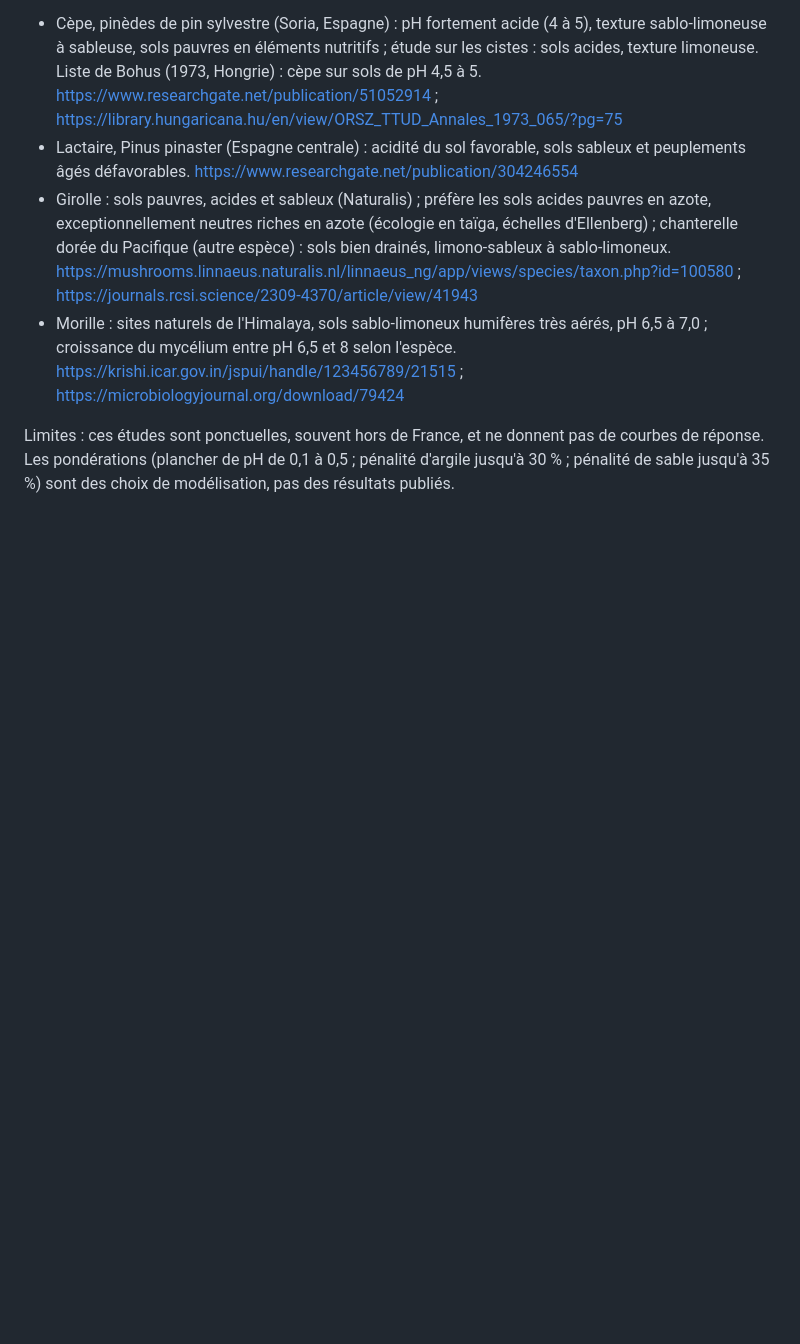
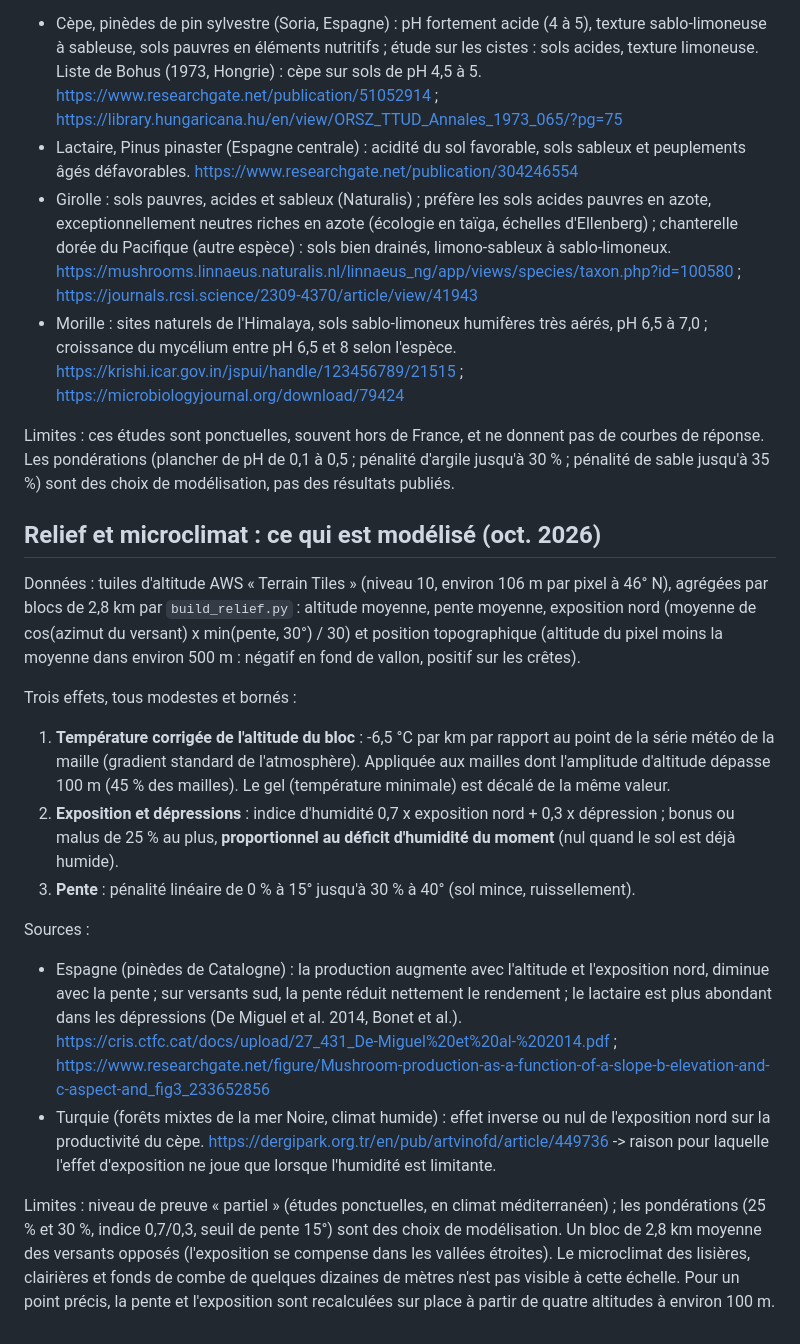
Before and after one commit to mehdizaim0-hub/Carte-Champignon, a Markdown page: research/sources-recoupees-oct2026.md, the part around the change. Drawn GitHub-style; blank space fills up the shorter version.

```diff
--- a/research/sources-recoupees-oct2026.md
+++ b/research/sources-recoupees-oct2026.md
@@ -89,3 +89,29 @@ Sources :
 
 Limites : ces études sont ponctuelles, souvent hors de France, et ne donnent pas de courbes de réponse. Les pondérations (plancher de
 pH de 0,1 à 0,5 ; pénalité d'argile jusqu'à 30 % ; pénalité de sable jusqu'à 35 %) sont des choix de modélisation, pas des résultats publiés.
+
+## Relief et microclimat : ce qui est modélisé (oct. 2026)
+Données : tuiles d'altitude AWS « Terrain Tiles » (niveau 10, environ 106 m par pixel à 46° N), agrégées par blocs de 2,8 km par
+`build_relief.py` : altitude moyenne, pente moyenne, exposition nord (moyenne de cos(azimut du versant) x min(pente, 30°) / 30) et position
+topographique (altitude du pixel moins la moyenne dans environ 500 m : négatif en fond de vallon, positif sur les crêtes).
+
+Trois effets, tous modestes et bornés :
+1. **Température corrigée de l'altitude du bloc** : -6,5 °C par km par rapport au point de la série météo de la maille (gradient standard de
+   l'atmosphère). Appliquée aux mailles dont l'amplitude d'altitude dépasse 100 m (45 % des mailles). Le gel (température minimale) est décalé de la même valeur.
+2. **Exposition et dépressions** : indice d'humidité 0,7 x exposition nord + 0,3 x dépression ; bonus ou malus de 25 % au plus, **proportionnel
+   au déficit d'humidité du moment** (nul quand le sol est déjà humide).
+3. **Pente** : pénalité linéaire de 0 % à 15° jusqu'à 30 % à 40° (sol mince, ruissellement).
+
+Sources :
+- Espagne (pinèdes de Catalogne) : la production augmente avec l'altitude et l'exposition nord, diminue avec la pente ; sur versants sud, la
+  pente réduit nettement le rendement ; le lactaire est plus abondant dans les dépressions (De Miguel et al. 2014, Bonet et al.).
+  https://cris.ctfc.cat/docs/upload/27_431_De-Miguel%20et%20al-%202014.pdf ;
+  https://www.researchgate.net/figure/Mushroom-production-as-a-function-of-a-slope-b-elevation-and-c-aspect-and_fig3_233652856
+- Turquie (forêts mixtes de la mer Noire, climat humide) : effet inverse ou nul de l'exposition nord sur la productivité du cèpe.
+  https://dergipark.org.tr/en/pub/artvinofd/article/449736
+  -> raison pour laquelle l'effet d'exposition ne joue que lorsque l'humidité est limitante.
+
+Limites : niveau de preuve « partiel » (études ponctuelles, en climat méditerranéen) ; les pondérations (25 % et 30 %, indice 0,7/0,3, seuil de pente 15°)
+sont des choix de modélisation. Un bloc de 2,8 km moyenne des versants opposés (l'exposition se compense dans les vallées étroites). Le microclimat
+des lisières, clairières et fonds de combe de quelques dizaines de mètres n'est pas visible à cette échelle. Pour un point précis, la pente et l'exposition
+sont recalculées sur place à partir de quatre altitudes à environ 100 m.
```
Also changed, not shown: README.md (+8 -0 lines).
